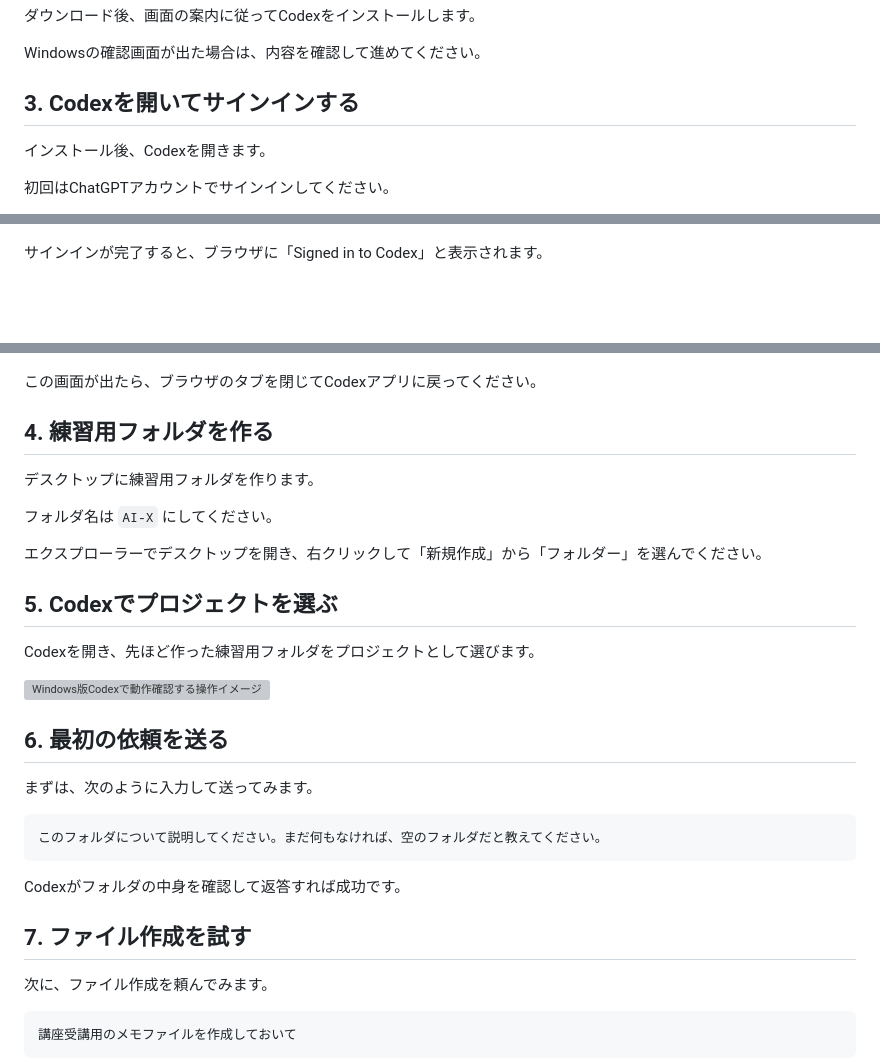
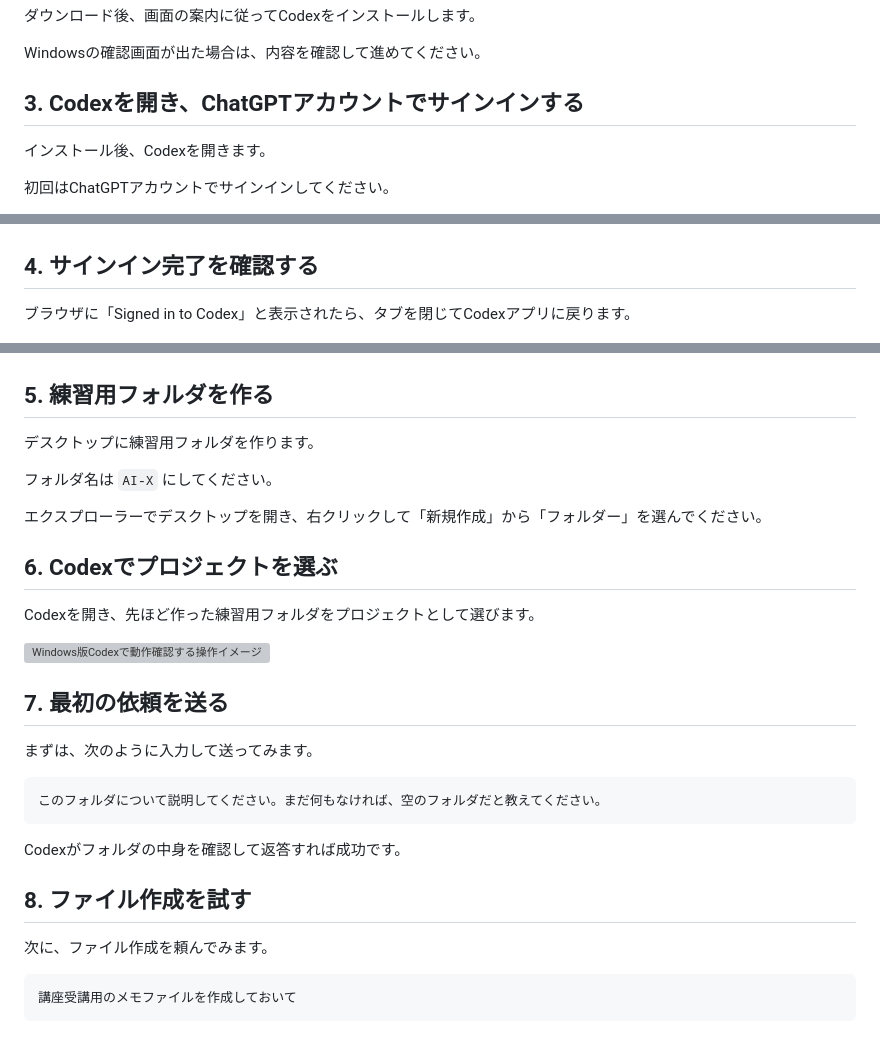
Before and after one commit to ainoarukurashi/ai-x-codex-introduction, a Markdown page: Codexデスクトップ_セットアップガイド_Windows版.md, 3 parts joined by grey strips. Drawn GitHub-style; blank space fills up the shorter version; grey boxes are pictures that could not be loaded.

```diff
--- a/Codexデスクトップ_セットアップガイド_Windows版.md
+++ b/Codexデスクトップ_セットアップガイド_Windows版.md
@@ -34,7 +34,7 @@ https://openai.com/ja-JP/codex/get-started/
 
 Windowsの確認画面が出た場合は、内容を確認して進めてください。
 
-## 3. Codexを開いてサインインする
+## 3. Codexを開き、ChatGPTアカウントでサインインする
 
 インストール後、Codexを開きます。
 
@@ -44,13 +44,13 @@ Windowsの確認画面が出た場合は、内容を確認して進めてくだ
 
 ![ChatGPTアカウントでサインイン](assets/codex-setup-guide-windows/03-chatgpt-login.png)
 
-サインインが完了すると、ブラウザに「Signed in to Codex」と表示されます。
+## 4. サインイン完了を確認する
+
+ブラウザに「Signed in to Codex」と表示されたら、タブを閉じてCodexアプリに戻ります。
 
 ![Codexへのサインイン完了](assets/codex-setup-guide-windows/04-signed-in.png)
 
-この画面が出たら、ブラウザのタブを閉じてCodexアプリに戻ってください。
-
-## 4. 練習用フォルダを作る
+## 5. 練習用フォルダを作る
 
 デスクトップに練習用フォルダを作ります。
 
@@ -58,13 +58,13 @@ Windowsの確認画面が出た場合は、内容を確認して進めてくだ
 
 エクスプローラーでデスクトップを開き、右クリックして「新規作成」から「フォルダー」を選んでください。
 
-## 5. Codexでプロジェクトを選ぶ
+## 6. Codexでプロジェクトを選ぶ
 
 Codexを開き、先ほど作った練習用フォルダをプロジェクトとして選びます。
 
 ![Windows版Codexで動作確認する操作イメージ](assets/codex-setup-guide-windows/05-practice-check.svg)
 
-## 6. 最初の依頼を送る
+## 7. 最初の依頼を送る
 
 まずは、次のように入力して送ってみます。
 
@@ -74,7 +74,7 @@ Codexを開き、先ほど作った練習用フォルダをプロジェクトと
 
 Codexがフォルダの中身を確認して返答すれば成功です。
 
-## 7. ファイル作成を試す
+## 8. ファイル作成を試す
 
 次に、ファイル作成を頼んでみます。
 
```
Also changed, not shown: Codexデスクトップ_セットアップガイド_Mac版.md (+9 -5 lines), assets/codex-setup-guide-mac/05-chatgpt-signin.png (added), 1 other file.
